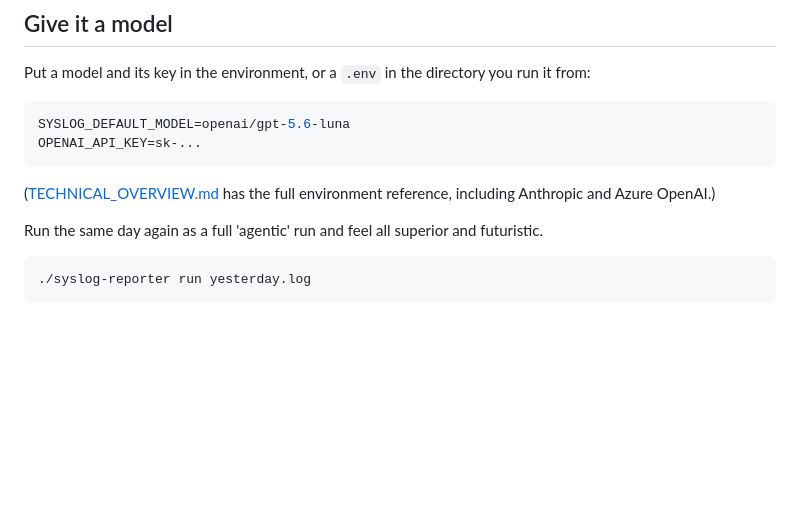
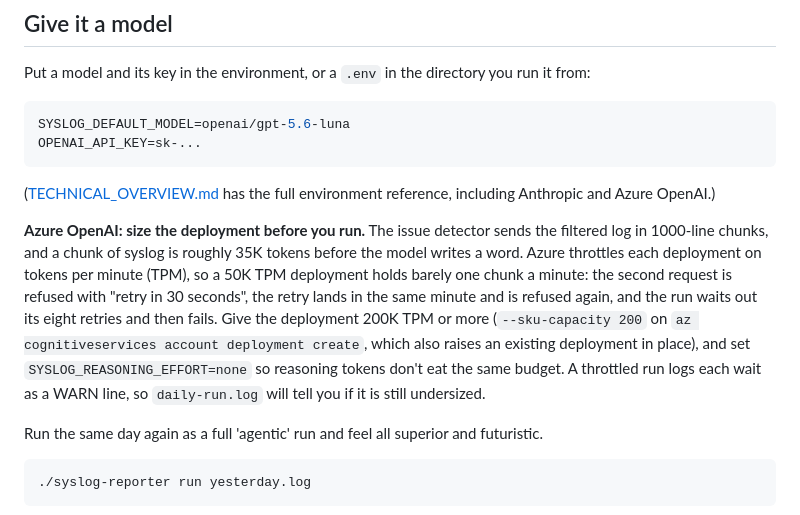
Before and after one commit to ohnotnow/syslog-reporter-go, a Markdown page: GETTING_STARTED.md, the part around the change. Drawn GitHub-style; blank space fills up the shorter version.

Commit message:
Update docs about azure

```diff
--- a/GETTING_STARTED.md
+++ b/GETTING_STARTED.md
@@ -67,6 +67,20 @@ OPENAI_API_KEY=sk-...
 
 ([TECHNICAL_OVERVIEW.md](TECHNICAL_OVERVIEW.md) has the full environment
 reference, including Anthropic and Azure OpenAI.)
+
+**Azure OpenAI: size the deployment before you run.** The issue detector
+sends the filtered log in 1000-line chunks, and a chunk of syslog is
+roughly 35K tokens before the model writes a word. Azure throttles each
+deployment on tokens per minute (TPM), so a 50K TPM deployment holds
+barely one chunk a minute: the second request is refused with "retry in
+30 seconds", the retry lands in the same minute and is refused again,
+and the run waits out its eight retries and then fails. Give the
+deployment 200K TPM or more (`--sku-capacity 200` on
+`az cognitiveservices account deployment create`, which also raises an
+existing deployment in place), and set `SYSLOG_REASONING_EFFORT=none` so
+reasoning tokens don't eat the same budget. A throttled run logs each
+wait as a WARN line, so `daily-run.log` will tell you if it is still
+undersized.
 
 Run the same day again as a full 'agentic' run and feel all superior and futuristic.
 
```
Also changed, not shown: TECHNICAL_OVERVIEW.md (+12 -0 lines).
